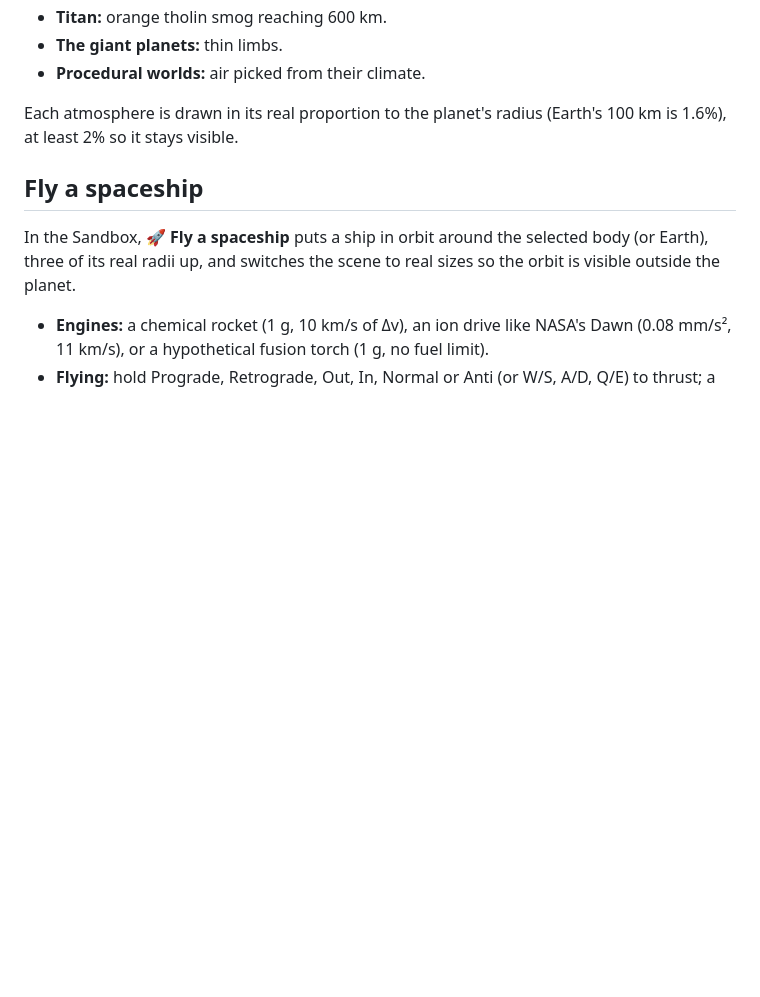
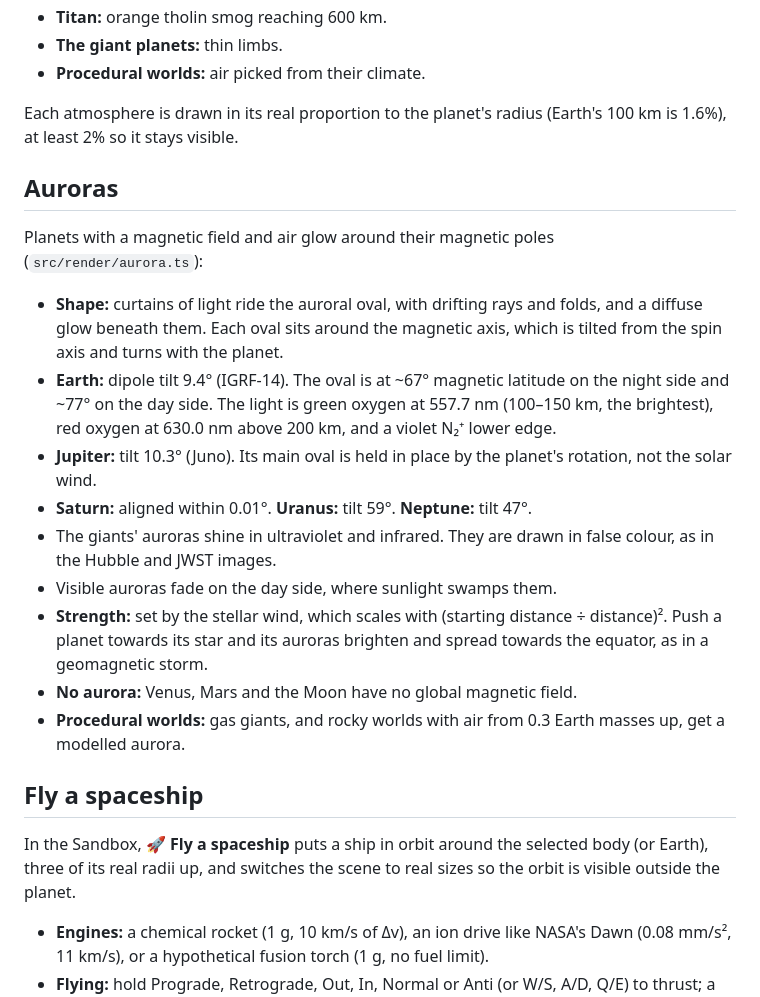
Before and after one commit to beyondthesky0099/Universe-sandbox, a Markdown page: README.md, the part around the change. Rendered like a GitHub page; blank space fills up the shorter version.

```diff
--- a/README.md
+++ b/README.md
@@ -429,6 +429,28 @@ scale heights are the real ones:
 Each atmosphere is drawn in its real proportion to the planet's radius (Earth's 100 km is 1.6%),
 at least 2% so it stays visible.
 
+## Auroras
+
+Planets with a magnetic field and air glow around their magnetic poles (`src/render/aurora.ts`):
+- **Shape:** curtains of light ride the auroral oval, with drifting rays and folds, and a diffuse
+  glow beneath them. Each oval sits around the magnetic axis, which is tilted from the spin axis
+  and turns with the planet.
+- **Earth:** dipole tilt 9.4° (IGRF-14). The oval is at ~67° magnetic latitude on the night side
+  and ~77° on the day side. The light is green oxygen at 557.7 nm (100–150 km, the brightest), red
+  oxygen at 630.0 nm above 200 km, and a violet N₂⁺ lower edge.
+- **Jupiter:** tilt 10.3° (Juno). Its main oval is held in place by the planet's rotation, not the
+  solar wind.
+- **Saturn:** aligned within 0.01°. **Uranus:** tilt 59°. **Neptune:** tilt 47°.
+- The giants' auroras shine in ultraviolet and infrared. They are drawn in false colour, as in the
+  Hubble and JWST images.
+- Visible auroras fade on the day side, where sunlight swamps them.
+- **Strength:** set by the stellar wind, which scales with (starting distance ÷ distance)². Push a
+  planet towards its star and its auroras brighten and spread towards the equator, as in a
+  geomagnetic storm.
+- **No aurora:** Venus, Mars and the Moon have no global magnetic field.
+- **Procedural worlds:** gas giants, and rocky worlds with air from 0.3 Earth masses up, get a
+  modelled aurora.
+
 ## Fly a spaceship
 
 In the Sandbox, **🚀 Fly a spaceship** puts a ship in orbit around the selected body (or
```
Also changed, not shown: docs/HANDOFF.md (+17 -0 lines), aur-Earth.png (added), aur-Jupiter.png (added), aur-Saturn.png (added), 3 other files.
